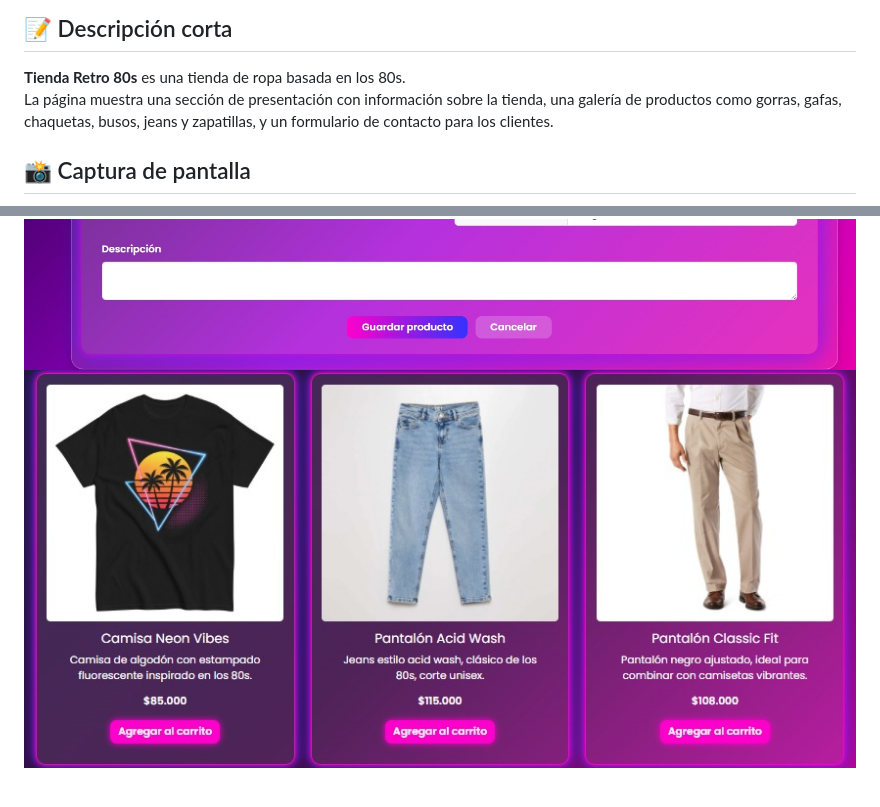
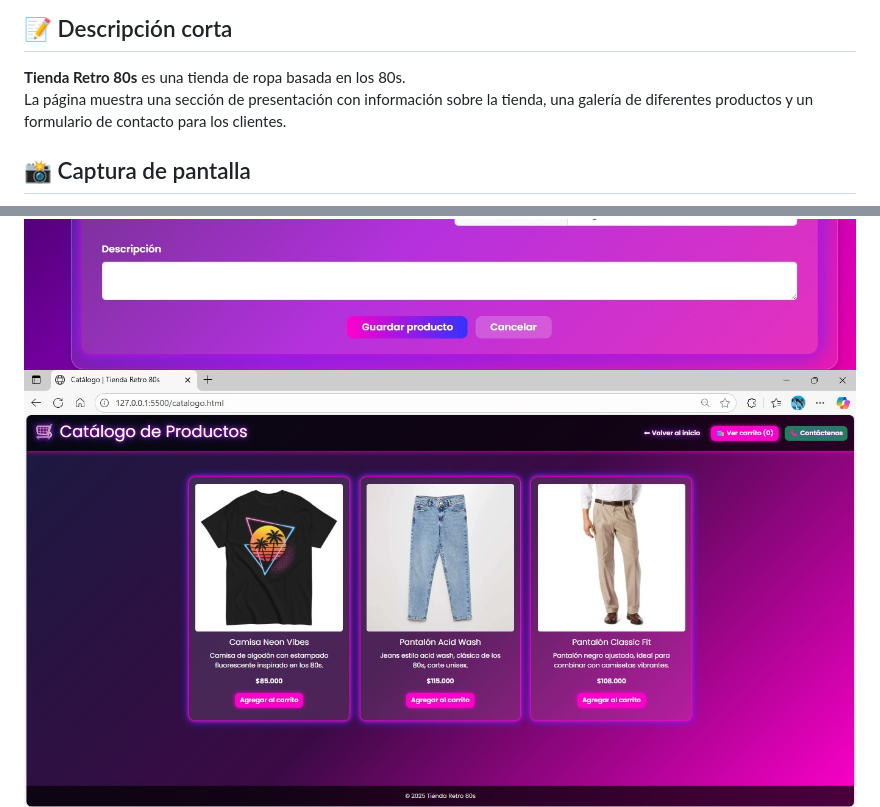
Before and after one commit to Kevin-Rod-cr/miniapp-web, a Markdown page: README.md, 2 parts joined by grey strips. Drawn GitHub-style; pictures changed too: foto3.png; blank space fills up the shorter version.

```diff
--- a/README.md
+++ b/README.md
@@ -6,7 +6,7 @@
 
 ## 📝 Descripción corta
 **Tienda Retro 80s** es una tienda de ropa basada en los 80s.
-La página muestra una sección de presentación con información sobre la tienda, una galería de productos como gorras, gafas, chaquetas, busos, jeans y zapatillas, y un formulario de contacto para los clientes.
+La página muestra una sección de presentación con información sobre la tienda, una galería de diferentes productos y un formulario de contacto para los clientes.
 
 ## 📸 Captura de pantalla
 ![Captura 1](./foto1.png)
```
Also changed, not shown: other parts of README.md (+1 -0 lines), foto4.png (added).
